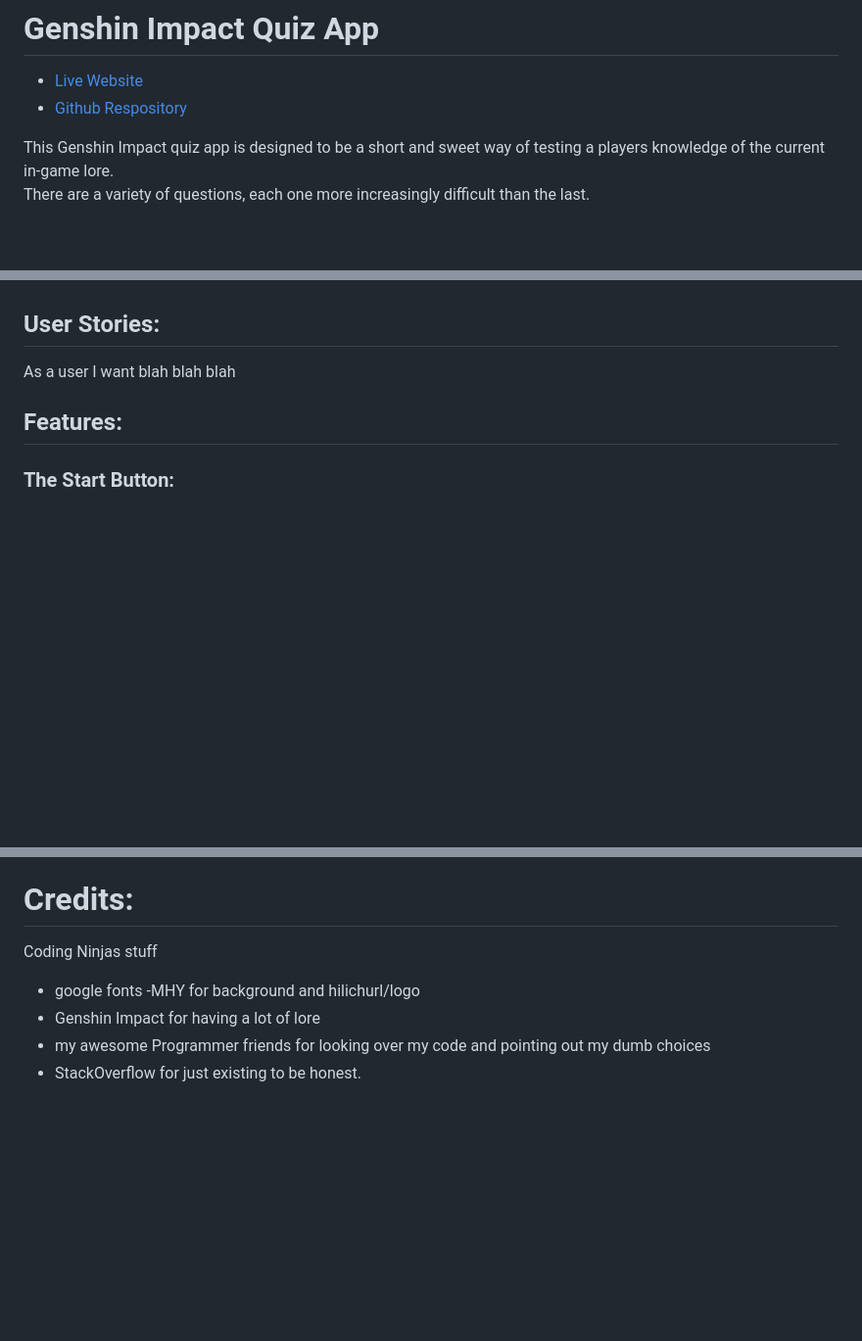
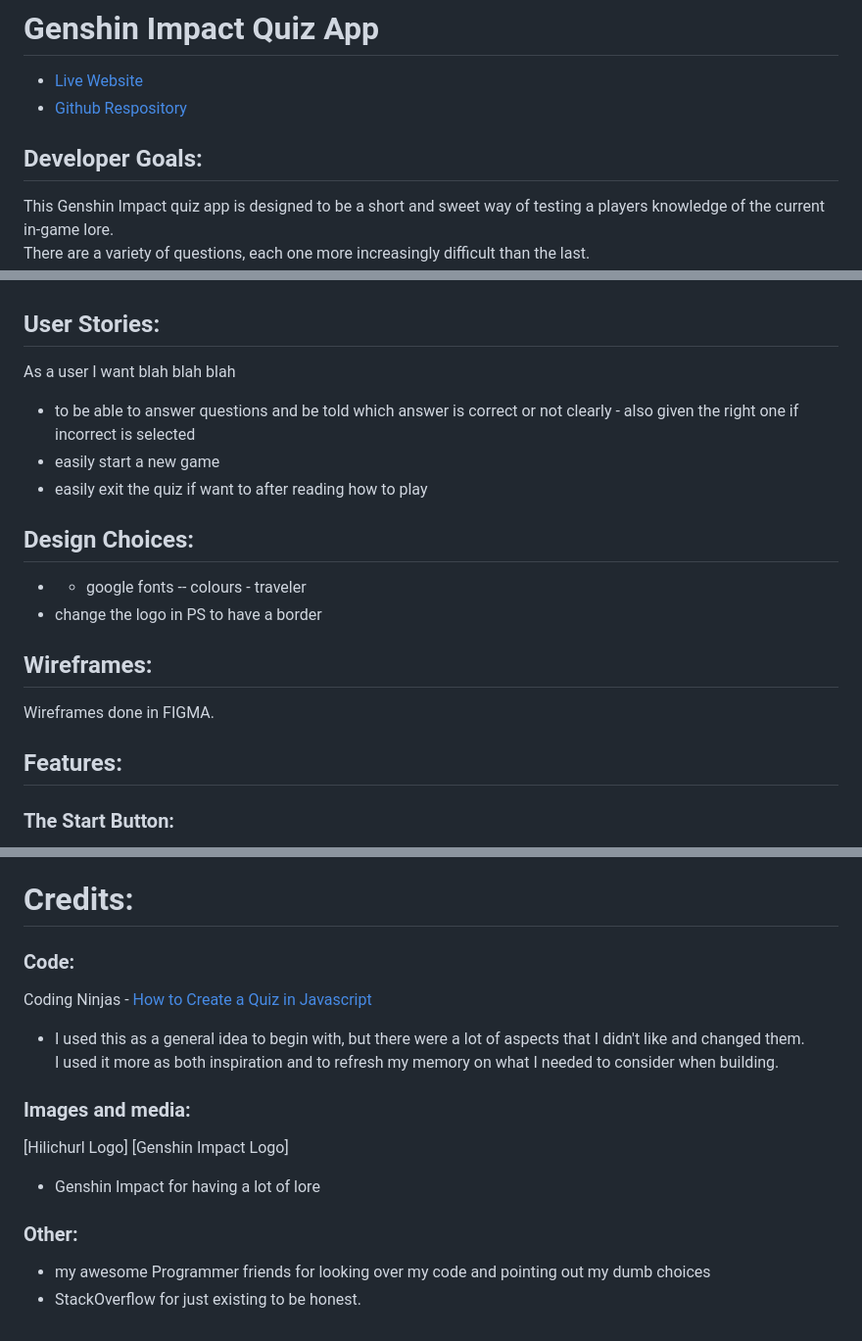
Before and after one commit to digimori/MilestoneProjectTwoGenshinQuiz, a Markdown page: readme.md, 3 parts joined by grey strips. Shown: that part at 98% size. Rendered like a GitHub page; blank space fills up the shorter version.

Commit message:
readme text save

```diff
--- a/readme.md
+++ b/readme.md
@@ -6,6 +6,8 @@ quiz box and results on  laptop view need to be pushed up
 # Genshin Impact Quiz App
 + [Live Website](https://digimori.github.io/MilestoneProjectTwoGenshinQuiz/)
 + [Github Respository](https://github.com/digimori/MilestoneProjectTwoGenshinQuiz)
+
+## Developer Goals:
 
 This Genshin Impact quiz app is designed to be a short and sweet way of testing a players knowledge of the current in-game lore.
 There are a variety of questions, each one more increasingly difficult than the last.
@@ -17,6 +19,18 @@ When a user clicks an answer, they will be shown via a red or green overlay on i
 
  ## User Stories:
  As a user I want blah blah blah
+- to be able to answer questions and be told which answer is correct or not clearly - also given the right one if incorrect is selected
+- easily start a new game
+- easily exit the quiz if want to after reading how to play
+
+ ## Design Choices:
+- - google fonts
+-- colours - traveler
+- change the logo in PS to have a border
+
+ ## Wireframes:
+ Wireframes done in FIGMA.
+
 
 ## Features:
 
@@ -123,9 +139,21 @@ To clone into the Local IDE - in the terminal, type 'git clone' followed by the
 
 
 # Credits:
-Coding Ninjas stuff
-- google fonts
--MHY for background and hilichurl/logo
+
+### Code:
+Coding Ninjas - [How to Create a Quiz in Javascript]("https://www.codingninjas.com/codestudio/library/how-to-create-a-quiz-app-using-javascript")
+- I used this as a general idea to begin with, but there were a lot of aspects that I didn't like and changed them.
+I used it more as both inspiration and to refresh my memory on what I needed to consider when building.
+
+
+### Images and media:
+[Hilichurl Logo]
+[Genshin Impact Logo]
+
+
+
 - Genshin Impact for having a lot of lore
+
+### Other:
 - my awesome Programmer friends for looking over my code and pointing out my dumb choices
 - StackOverflow for just existing to be honest.
```
Also changed, not shown: other parts of readme.md (+2 -0 lines).
